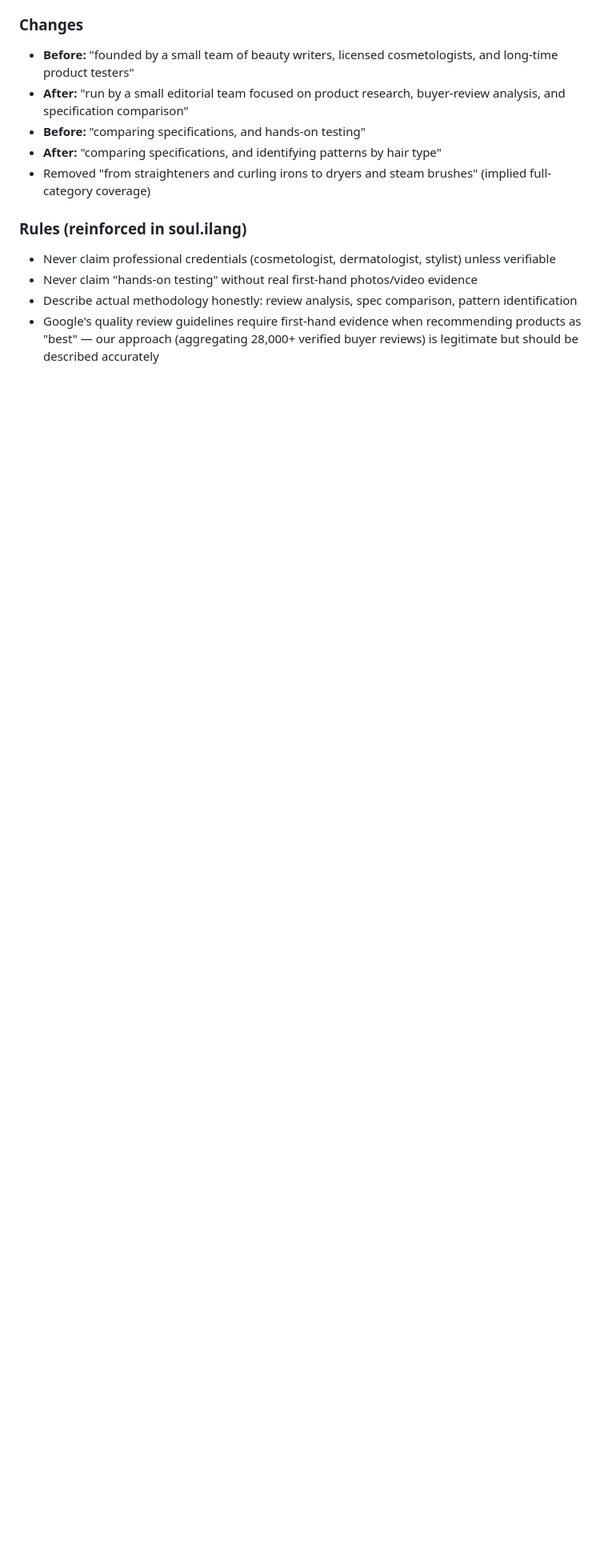
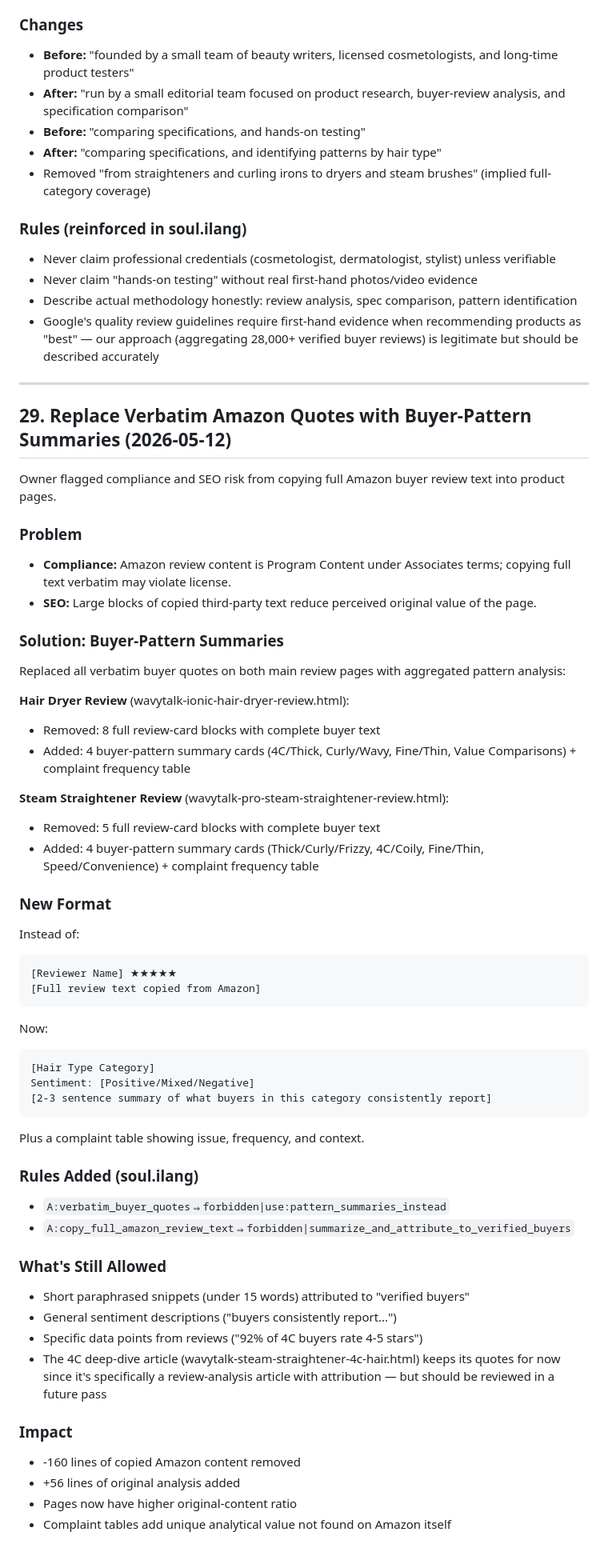
Before and after one commit to Q7748533/hair, a Markdown page: .kiro-memory.md, the part around the change. Shown at 80% size. GitHub-like rendering; blank space fills up the shorter version.

Commit message:
Memory: document buyer-quote removal (Section 29)

````diff
--- a/.kiro-memory.md
+++ b/.kiro-memory.md
@@ -954,3 +954,58 @@ Owner flagged that About page claimed "licensed cosmetologists" and "hands-on te
 - Never claim "hands-on testing" without real first-hand photos/video evidence
 - Describe actual methodology honestly: review analysis, spec comparison, pattern identification
 - Google's quality review guidelines require first-hand evidence when recommending products as "best" — our approach (aggregating 28,000+ verified buyer reviews) is legitimate but should be described accurately
+
+
+
+---
+
+## 29. Replace Verbatim Amazon Quotes with Buyer-Pattern Summaries (2026-05-12)
+
+Owner flagged compliance and SEO risk from copying full Amazon buyer review text into product pages.
+
+### Problem
+- **Compliance:** Amazon review content is Program Content under Associates terms; copying full text verbatim may violate license.
+- **SEO:** Large blocks of copied third-party text reduce perceived original value of the page.
+
+### Solution: Buyer-Pattern Summaries
+Replaced all verbatim buyer quotes on both main review pages with aggregated pattern analysis:
+
+**Hair Dryer Review** (wavytalk-ionic-hair-dryer-review.html):
+- Removed: 8 full review-card blocks with complete buyer text
+- Added: 4 buyer-pattern summary cards (4C/Thick, Curly/Wavy, Fine/Thin, Value Comparisons) + complaint frequency table
+
+**Steam Straightener Review** (wavytalk-pro-steam-straightener-review.html):
+- Removed: 5 full review-card blocks with complete buyer text
+- Added: 4 buyer-pattern summary cards (Thick/Curly/Frizzy, 4C/Coily, Fine/Thin, Speed/Convenience) + complaint frequency table
+
+### New Format
+Instead of:
+```
+[Reviewer Name] ★★★★★
+[Full review text copied from Amazon]
+```
+
+Now:
+```
+[Hair Type Category]
+Sentiment: [Positive/Mixed/Negative]
+[2-3 sentence summary of what buyers in this category consistently report]
+```
+
+Plus a complaint table showing issue, frequency, and context.
+
+### Rules Added (soul.ilang)
+- `A:verbatim_buyer_quotes⇒forbidden|use:pattern_summaries_instead`
+- `A:copy_full_amazon_review_text⇒forbidden|summarize_and_attribute_to_verified_buyers`
+
+### What's Still Allowed
+- Short paraphrased snippets (under 15 words) attributed to "verified buyers"
+- General sentiment descriptions ("buyers consistently report...")
+- Specific data points from reviews ("92% of 4C buyers rate 4-5 stars")
+- The 4C deep-dive article (wavytalk-steam-straightener-4c-hair.html) keeps its quotes for now since it's specifically a review-analysis article with attribution — but should be reviewed in a future pass
+
+### Impact
+- -160 lines of copied Amazon content removed
+- +56 lines of original analysis added
+- Pages now have higher original-content ratio
+- Complaint tables add unique analytical value not found on Amazon itself
````
